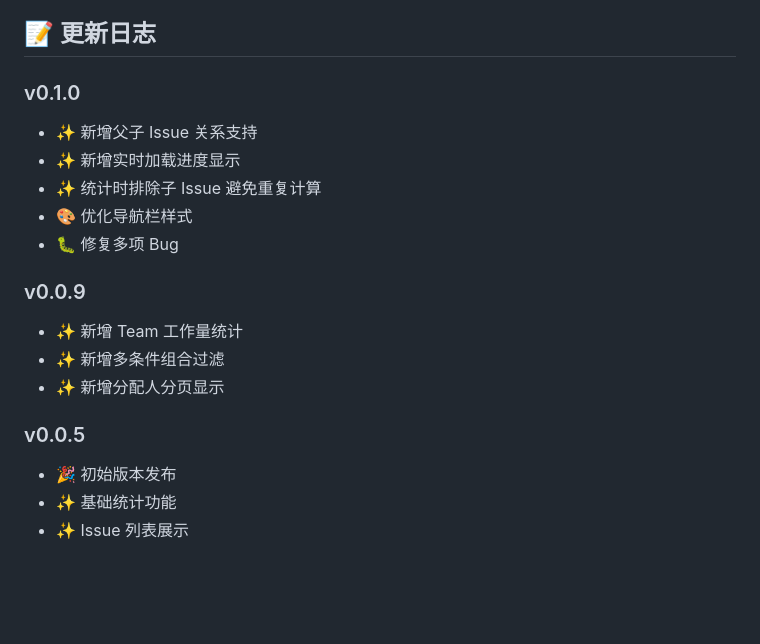
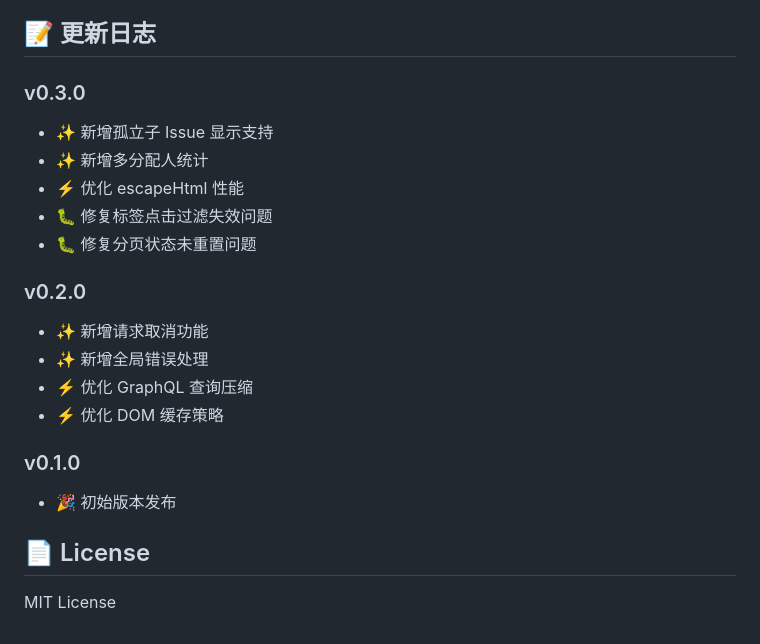
Before and after one commit to MuYiYong/github-issue-tracker, a Markdown page: README.md, the part around one of its changes. Drawn GitHub-style; blank space fills up the shorter version.

```diff
--- a/README.md
+++ b/README.md
@@ -116,19 +134,22 @@ github-issue-tracker/
 
 ## 📝 更新日志
 
+### v0.3.0
+- ✨ 新增孤立子 Issue 显示支持
+- ✨ 新增多分配人统计
+- ⚡ 优化 escapeHtml 性能
+- 🐛 修复标签点击过滤失效问题
+- 🐛 修复分页状态未重置问题
+
+### v0.2.0
+- ✨ 新增请求取消功能
+- ✨ 新增全局错误处理
+- ⚡ 优化 GraphQL 查询压缩
+- ⚡ 优化 DOM 缓存策略
+
 ### v0.1.0
-- ✨ 新增父子 Issue 关系支持
-- ✨ 新增实时加载进度显示
-- ✨ 统计时排除子 Issue 避免重复计算
-- 🎨 优化导航栏样式
-- 🐛 修复多项 Bug
+- 🎉 初始版本发布
 
-### v0.0.9
-- ✨ 新增 Team 工作量统计
-- ✨ 新增多条件组合过滤
-- ✨ 新增分配人分页显示
+## 📄 License
 
-### v0.0.5
-- 🎉 初始版本发布
-- ✨ 基础统计功能
-- ✨ Issue 列表展示
+MIT License
```
Also changed, not shown: other parts of README.md (+94 -76 lines).
